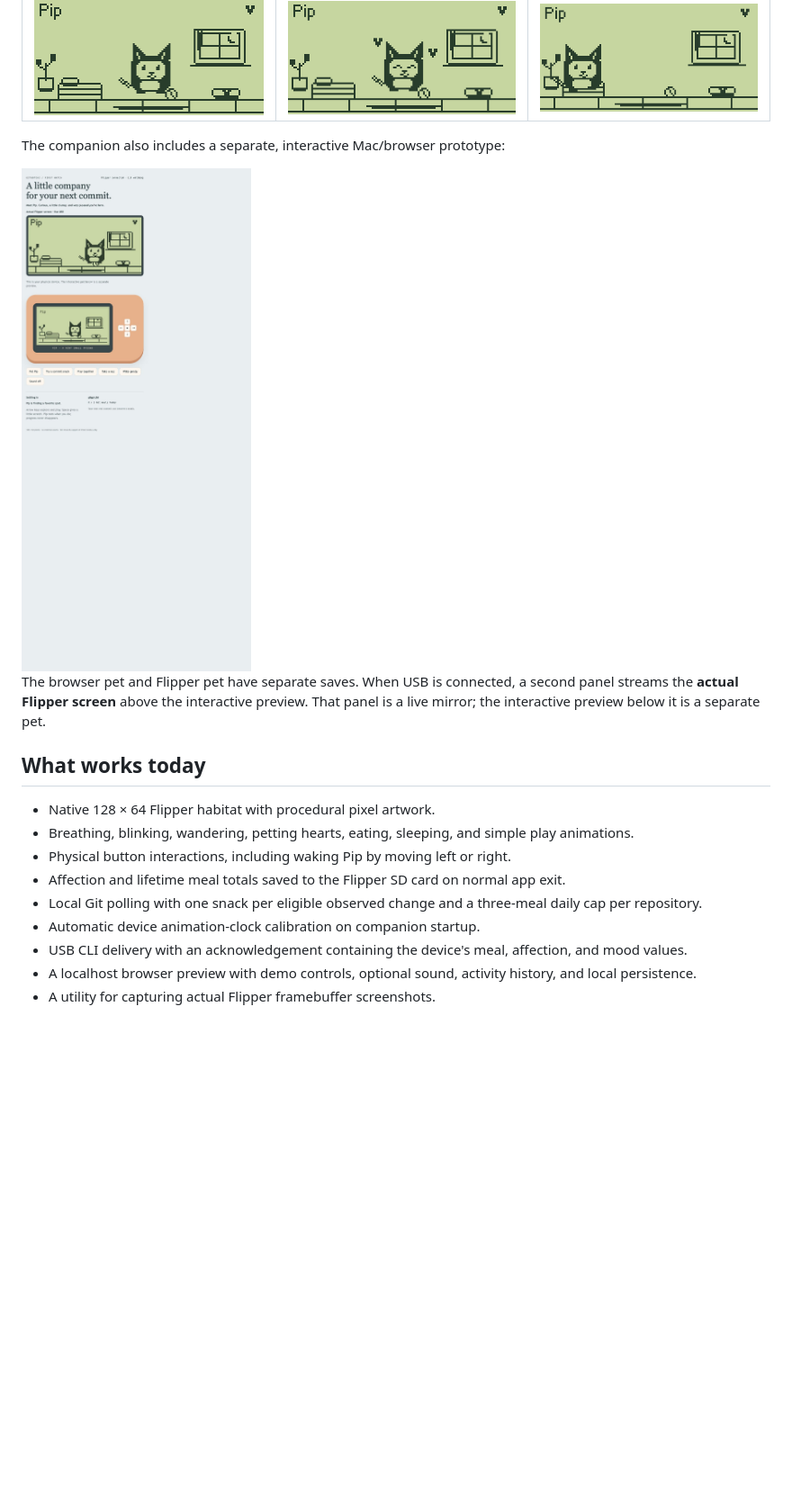
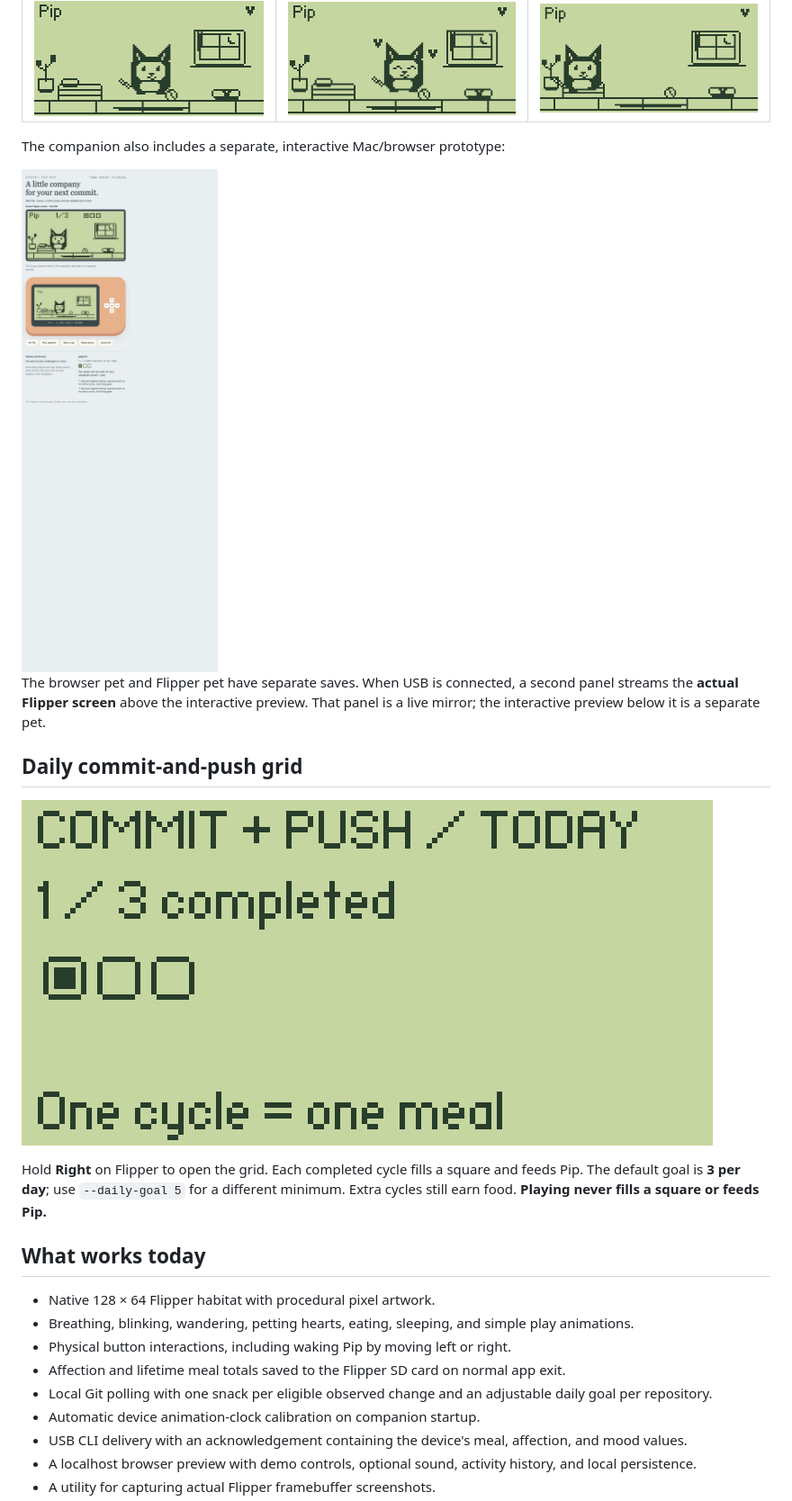
Before and after one commit to thegreatLUCY/gitgotchi, a Markdown page: README.md, the part around one of its changes. Shown at 90% size. Drawn GitHub-style; pictures changed too: docs/screenshots/daily-grid.png (added), docs/screenshots/mac-preview.png; blank space fills up the shorter version.

Commit message:
Add daily commit-and-push goal grid and separate playing from feeding

```diff
--- a/README.md
+++ b/README.md
@@ -22,13 +22,19 @@ The companion also includes a separate, interactive Mac/browser prototype:
 
 The browser pet and Flipper pet have separate saves. When USB is connected, a second panel streams the **actual Flipper screen** above the interactive preview. That panel is a live mirror; the interactive preview below it is a separate pet.
 
+## Daily commit-and-push grid
+
+![Daily commit-and-push goal on Flipper](docs/screenshots/daily-grid.png)
+
+Hold **Right** on Flipper to open the grid. Each completed cycle fills a square and feeds Pip. The default goal is **3 per day**; use `--daily-goal 5` for a different minimum. Extra cycles still earn food. **Playing never fills a square or feeds Pip.**
+
 ## What works today
 
 - Native 128 × 64 Flipper habitat with procedural pixel artwork.
 - Breathing, blinking, wandering, petting hearts, eating, sleeping, and simple play animations.
 - Physical button interactions, including waking Pip by moving left or right.
 - Affection and lifetime meal totals saved to the Flipper SD card on normal app exit.
-- Local Git polling with one snack per eligible observed change and a three-meal daily cap per repository.
+- Local Git polling with one snack per eligible observed change and an adjustable daily goal per repository.
 - Automatic device animation-clock calibration on companion startup.
 - USB CLI delivery with an acknowledgement containing the device's meal, affection, and mood values.
 - A localhost browser preview with demo controls, optional sound, activity history, and local persistence.
```
Also changed, not shown: other parts of README.md (+14 -12 lines), docs/TESTING-AND-FILMING.md (+3 -3 lines), 6 other files.
